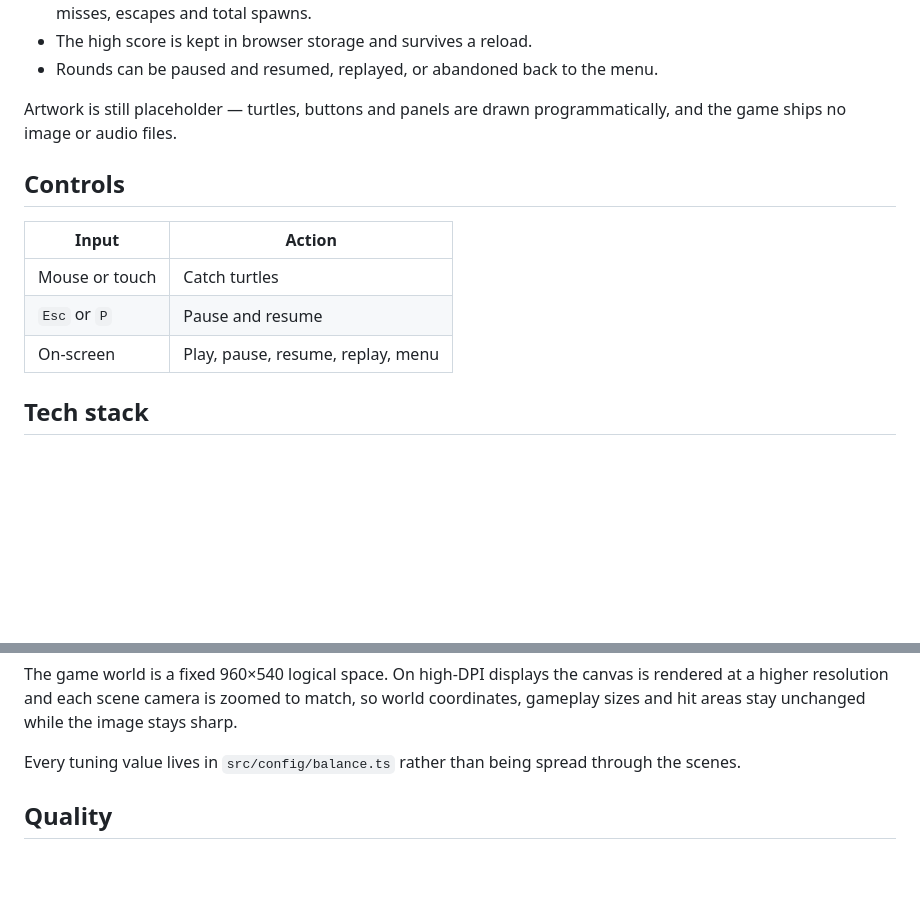
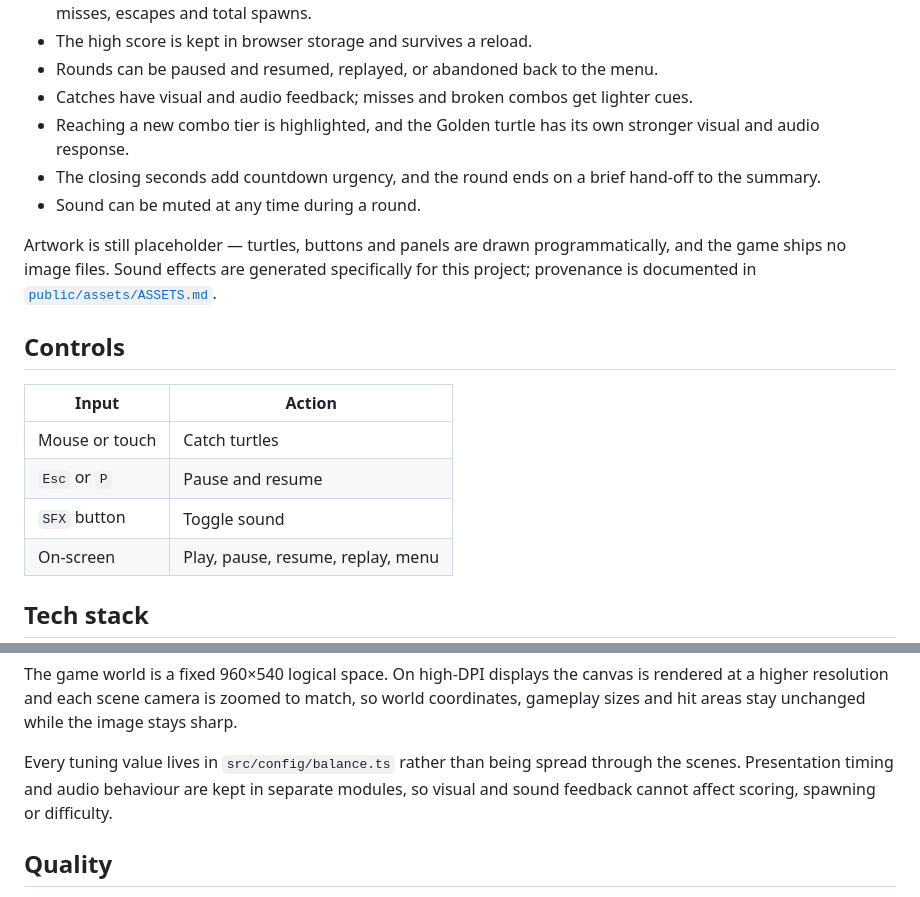
Before and after one commit to hazar-birgul/Catch-The-Turtle-Game, a Markdown page: README.md, 2 parts joined by grey strips. Drawn GitHub-style; blank space fills up the shorter version.

Commit message:
docs: document audio and game feedback

```diff
--- a/README.md
+++ b/README.md
@@ -26,9 +26,16 @@ Runs directly in the browser on desktop and mobile. No installation required.
   turtles caught, plus misses, escapes and total spawns.
 - The high score is kept in browser storage and survives a reload.
 - Rounds can be paused and resumed, replayed, or abandoned back to the menu.
+- Catches have visual and audio feedback; misses and broken combos get lighter cues.
+- Reaching a new combo tier is highlighted, and the Golden turtle has its own stronger
+  visual and audio response.
+- The closing seconds add countdown urgency, and the round ends on a brief hand-off to the
+  summary.
+- Sound can be muted at any time during a round.
 
-Artwork is still placeholder — turtles, buttons and panels are drawn programmatically, and the
-game ships no image or audio files.
+Artwork is still placeholder — turtles, buttons and panels are drawn programmatically, and
+the game ships no image files. Sound effects are generated specifically for this project;
+provenance is documented in [`public/assets/ASSETS.md`](public/assets/ASSETS.md).
 
 ## Controls
 
@@ -36,6 +43,7 @@ game ships no image or audio files.
 | -------------- | --------------------------------- |
 | Mouse or touch | Catch turtles                     |
 | `Esc` or `P`   | Pause and resume                  |
+| `SFX` button   | Toggle sound                      |
 | On-screen      | Play, pause, resume, replay, menu |
 
 ## Tech stack
@@ -72,7 +80,9 @@ The game world is a fixed 960×540 logical space. On high-DPI displays the canva
 at a higher resolution and each scene camera is zoomed to match, so world coordinates,
 gameplay sizes and hit areas stay unchanged while the image stays sharp.
 
-Every tuning value lives in `src/config/balance.ts` rather than being spread through the scenes.
+Every tuning value lives in `src/config/balance.ts` rather than being spread through the
+scenes. Presentation timing and audio behaviour are kept in separate modules, so visual and
+sound feedback cannot affect scoring, spawning or difficulty.
 
 ## Quality
 
```
